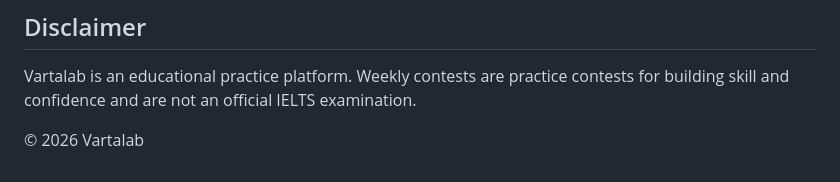
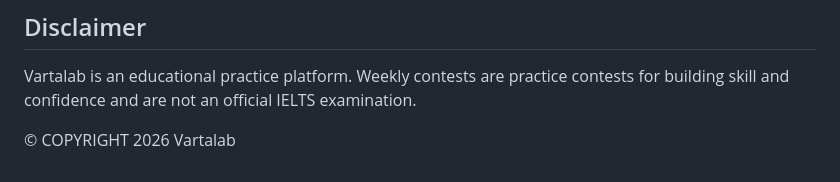
Before and after one commit to tripathibharati303-ops/Vartalab, a Markdown page: README.md, the part around the change. Rendered like a GitHub page.

```diff
--- a/README.md
+++ b/README.md
@@ -133,4 +133,4 @@ This is a prototype, so several things are intentionally simple:
 
 Vartalab is an educational practice platform. Weekly contests are practice contests for building skill and confidence and are not an official IELTS examination.
 
-© 2026 Vartalab
+© COPYRIGHT 2026 Vartalab
```
